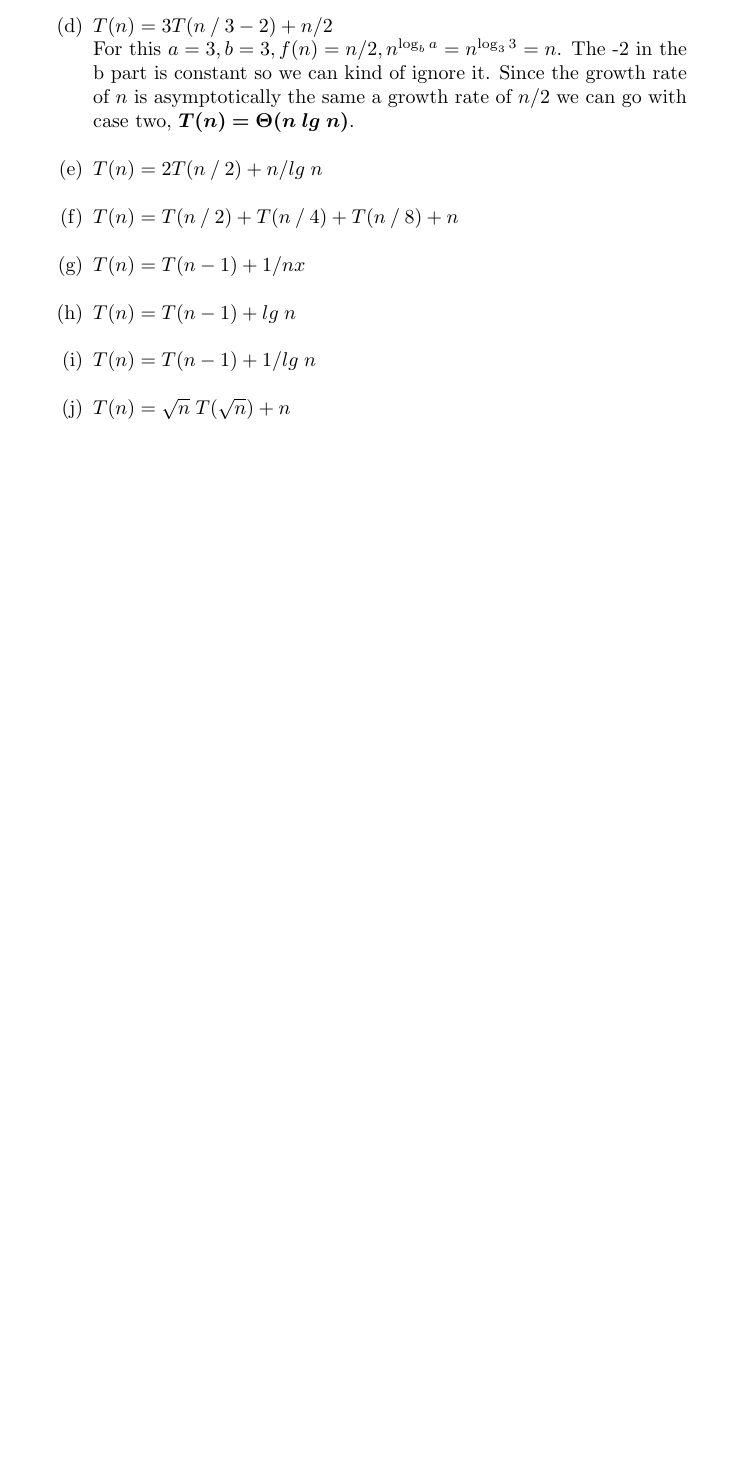
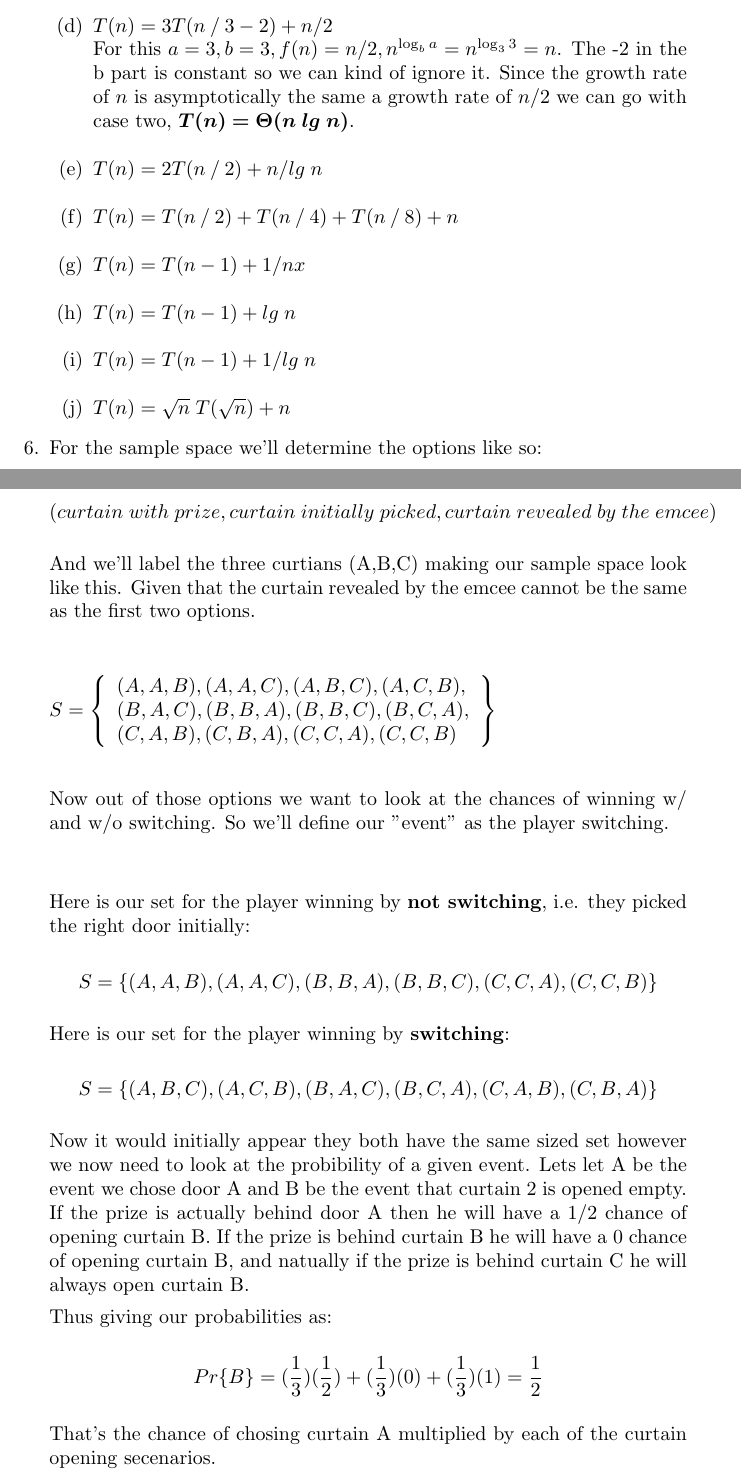
Before and after one commit to mattwhitesides/CS5200, a LaTeX problem sheet (Homework/2/LaTex/main.tex): part of page 5 of 5 before the commit and two parts of pages 5 and 6 of 6 after it, the two joined at a grey line, cut so that both start at the same text, the shorter picture padded with empty space. Compiled offline with pdfLaTeX.

Commit message:
Update main.tex

```diff
--- a/Homework/2/LaTex/main.tex
+++ b/Homework/2/LaTex/main.tex
@@ -215,8 +215,44 @@
       \item $T(n) = T(n - 1) + lg\;n$
       \item $T(n) = T(n - 1) + 1/lg\;n$
       \item $T(n) = \sqrt{n}\;T(\sqrt{n}) + n$
+    \end{enumerate}
 
-    \end{enumerate}
+    \item For the sample space we'll determine the options like so:
+
+    \[(curtain\;with\;prize, curtain\;initially\;picked, curtain\;revealed\;by\;the\;emcee)\]
+
+    And we'll label the three curtians (A,B,C) making our sample space look like this. Given that the curtain revealed by the emcee cannot be the same as the first two options. \\\\
+
+    \begin{math} S =
+      \left\{
+        \begin{array}{l}
+          (A,A,B),(A,A,C),(A,B,C),(A,C,B), \\
+          (B,A,C),(B,B,A),(B,B,C),(B,C,A), \\
+          (C,A,B),(C,B,A),(C,C,A),(C,C,B)
+        \end{array}
+      \right\}
+    \end{math} \\\\
+
+    Now out of those options we want to look at the chances of winning w/ and w/o switching. So we'll define our "event" as the player switching. \\\\
+
+    Here is our set for the player winning by \textbf{not switching}, i.e. they picked the right door initially:
+
+    \[S = \{(A,A,B),(A,A,C),(B,B,A),(B,B,C),(C,C,A),(C,C,B)\}\]
+
+    Here is our set for the player winning by \textbf{switching}:
+
+    \[S = \{(A,B,C),(A,C,B),(B,A,C),(B,C,A),(C,A,B),(C,B,A)\}\]
+
+    Now it would initially appear they both have the same sized set however we now need to look at the probibility of a given event.
+    Lets let A be the event we chose door A and B be the event that curtain 2 is opened empty.
+    If the prize is actually behind door A then he will have a 1/2 chance of opening curtain B. If the prize is behind curtain B he will have a 0 chance of opening curtain B, and natually if the prize is behind curtain C he will always open curtain B.
+
+    Thus giving our probabilities as:
+
+    \[Pr\{B\} = (\frac{1}{3})(\frac{1}{2}) + (\frac{1}{3})(0) + (\frac{1}{3})(1) = \frac{1}{2}\]
+
+    That's the chance of chosing curtain A multiplied by each of the curtain opening secenarios.
+
 
   \end{enumerate}
 
```
